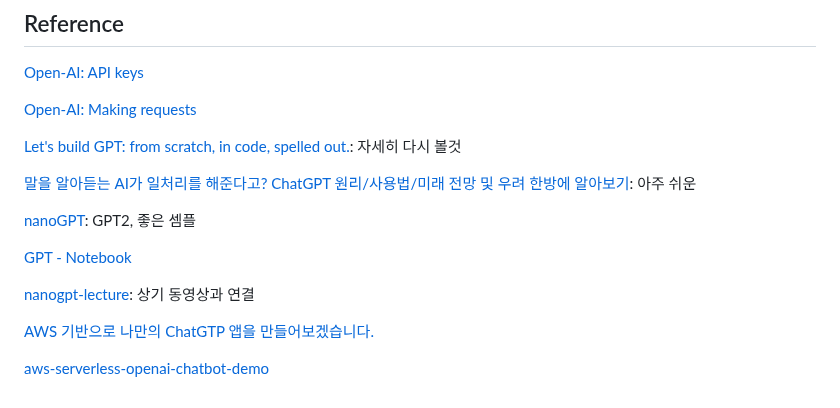
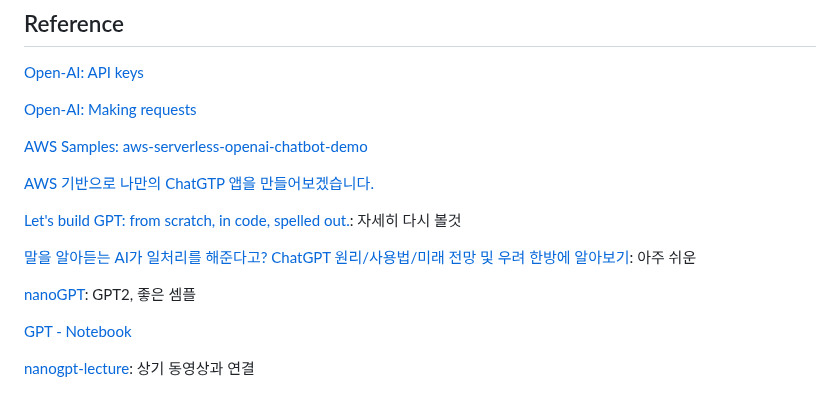
Before and after one commit to kyopark2014/ChatGPT, a Markdown page: README.md, the part around the change. Drawn GitHub-style.

```diff
--- a/README.md
+++ b/README.md
@@ -82,6 +82,10 @@ const response = await openai.listEngines();
 
 [Open-AI: Making requests](https://platform.openai.com/docs/api-reference/making-requests)
 
+[AWS Samples: aws-serverless-openai-chatbot-demo](https://github.com/aws-samples/aws-serverless-openai-chatbot-demo)
+
+[AWS 기반으로 나만의 ChatGTP 앱을 만들어보겠습니다.](https://www.youtube.com/watch?v=zg0RHHd9_LI&t=431s)
+
 [Let's build GPT: from scratch, in code, spelled out.](https://www.youtube.com/watch?v=kCc8FmEb1nY&t=2s): 자세히 다시 볼것
 
 [말을 알아듣는 AI가 일처리를 해준다고? ChatGPT 원리/사용법/미래 전망 및 우려 한방에 알아보기](https://www.youtube.com/watch?v=HfyG8QgrkMc): 아주 쉬운
@@ -91,7 +95,3 @@ const response = await openai.listEngines();
 [GPT - Notebook](https://colab.research.google.com/drive/1JMLa53HDuA-i7ZBmqV7ZnA3c_fvtXnx-?usp=sharing)
 
 [nanogpt-lecture](https://github.com/karpathy/ng-video-lecture): 상기 동영상과 연결
-
-[AWS 기반으로 나만의 ChatGTP 앱을 만들어보겠습니다.](https://www.youtube.com/watch?v=zg0RHHd9_LI&t=431s)
-
-[aws-serverless-openai-chatbot-demo](https://github.com/aws-samples/aws-serverless-openai-chatbot-demo)
```
